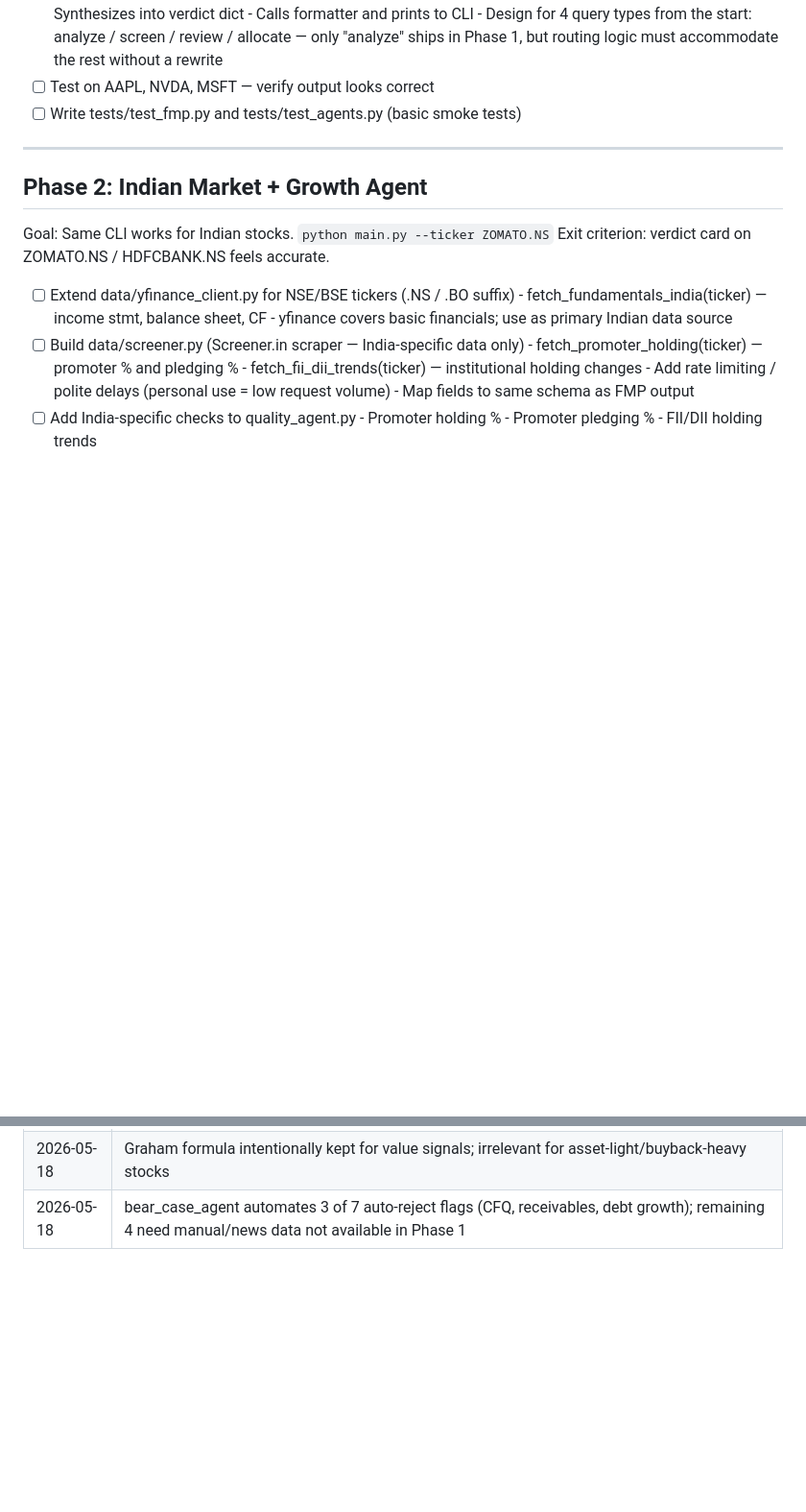
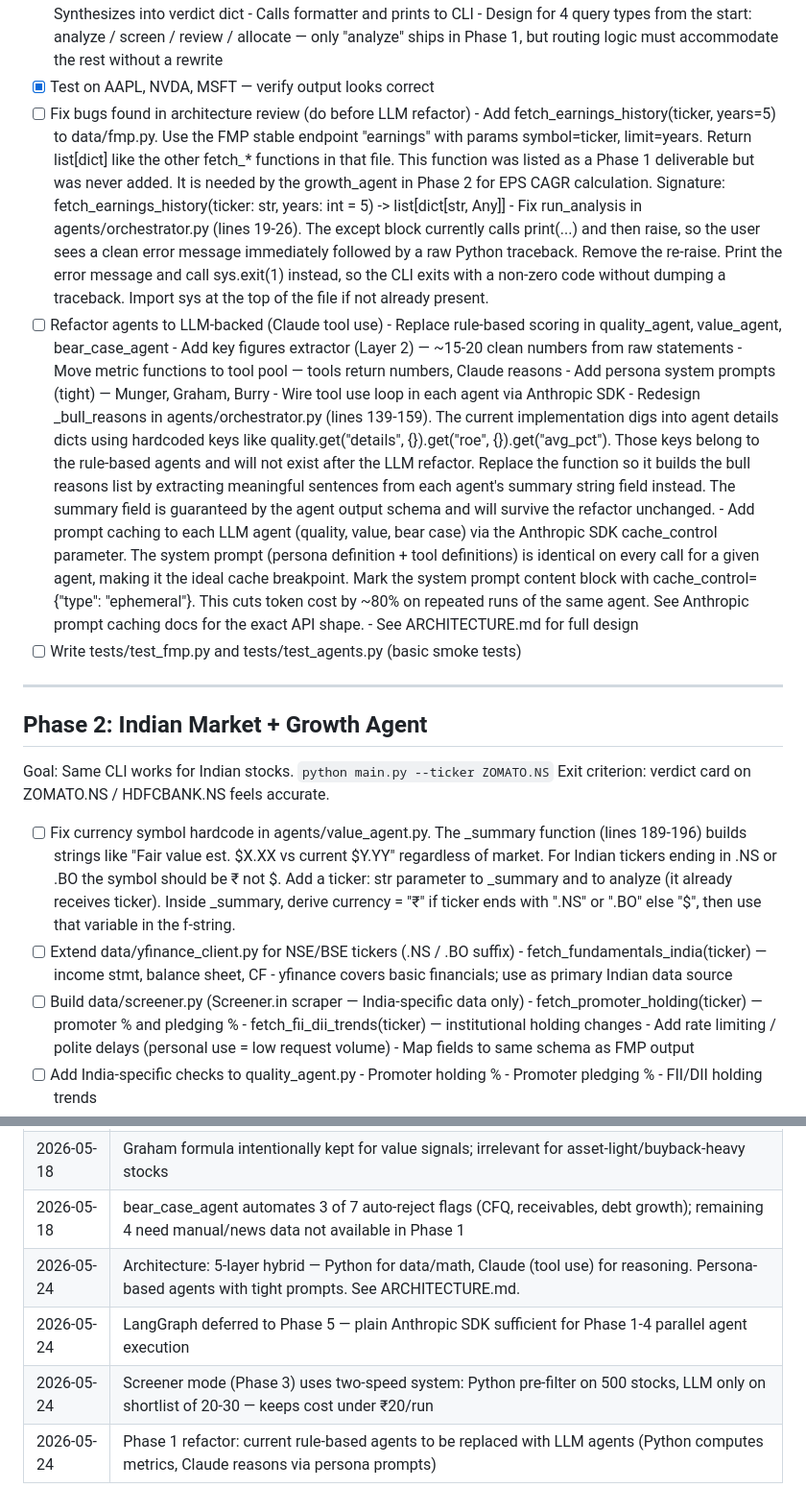
Before and after one commit to KartikDholakia/equity-research-agent, a Markdown page: PLAN.md, 2 parts joined by grey strips. Shown at 96% size. Rendered like a GitHub page; blank space fills up the shorter version.

Commit message:
added some fixes as todos in plan file

```diff
--- a/PLAN.md
+++ b/PLAN.md
@@ -55,7 +55,42 @@ actually act on.
       - Design for 4 query types from the start: analyze / screen /
         review / allocate — only "analyze" ships in Phase 1, but routing
         logic must accommodate the rest without a rewrite
-- [ ] Test on AAPL, NVDA, MSFT — verify output looks correct
+- [x] Test on AAPL, NVDA, MSFT — verify output looks correct
+- [ ] Fix bugs found in architecture review (do before LLM refactor)
+      - Add fetch_earnings_history(ticker, years=5) to data/fmp.py.
+        Use the FMP stable endpoint "earnings" with params symbol=ticker, limit=years.
+        Return list[dict] like the other fetch_* functions in that file.
+        This function was listed as a Phase 1 deliverable but was never added.
+        It is needed by the growth_agent in Phase 2 for EPS CAGR calculation.
+        Signature: fetch_earnings_history(ticker: str, years: int = 5) -> list[dict[str, Any]]
+      - Fix run_analysis in agents/orchestrator.py (lines 19-26).
+        The except block currently calls print(...) and then raise, so the user
+        sees a clean error message immediately followed by a raw Python traceback.
+        Remove the re-raise. Print the error message and call sys.exit(1) instead,
+        so the CLI exits with a non-zero code without dumping a traceback.
+        Import sys at the top of the file if not already present.
+- [ ] Refactor agents to LLM-backed (Claude tool use)
+      - Replace rule-based scoring in quality_agent, value_agent, bear_case_agent
+      - Add key figures extractor (Layer 2) — ~15-20 clean numbers from raw statements
+      - Move metric functions to tool pool — tools return numbers, Claude reasons
+      - Add persona system prompts (tight) — Munger, Graham, Burry
+      - Wire tool use loop in each agent via Anthropic SDK
+      - Redesign _bull_reasons in agents/orchestrator.py (lines 139-159).
+        The current implementation digs into agent details dicts using hardcoded keys
+        like quality.get("details", {}).get("roe", {}).get("avg_pct"). Those keys
+        belong to the rule-based agents and will not exist after the LLM refactor.
+        Replace the function so it builds the bull reasons list by extracting
+        meaningful sentences from each agent's summary string field instead.
+        The summary field is guaranteed by the agent output schema and will survive
+        the refactor unchanged.
+      - Add prompt caching to each LLM agent (quality, value, bear case) via the
+        Anthropic SDK cache_control parameter. The system prompt (persona definition
+        + tool definitions) is identical on every call for a given agent, making it
+        the ideal cache breakpoint. Mark the system prompt content block with
+        cache_control={"type": "ephemeral"}. This cuts token cost by ~80% on
+        repeated runs of the same agent. See Anthropic prompt caching docs for
+        the exact API shape.
+      - See ARCHITECTURE.md for full design
 - [ ] Write tests/test_fmp.py and tests/test_agents.py (basic smoke tests)
 
 ---
@@ -64,6 +99,13 @@ actually act on.
 Goal: Same CLI works for Indian stocks. `python main.py --ticker ZOMATO.NS`
 Exit criterion: verdict card on ZOMATO.NS / HDFCBANK.NS feels accurate.
 
+- [ ] Fix currency symbol hardcode in agents/value_agent.py.
+      The _summary function (lines 189-196) builds strings like
+      "Fair value est. $X.XX vs current $Y.YY" regardless of market.
+      For Indian tickers ending in .NS or .BO the symbol should be ₹ not $.
+      Add a ticker: str parameter to _summary and to analyze (it already receives
+      ticker). Inside _summary, derive currency = "₹" if ticker ends with
+      ".NS" or ".BO" else "$", then use that variable in the f-string.
 - [ ] Extend data/yfinance_client.py for NSE/BSE tickers (.NS / .BO suffix)
       - fetch_fundamentals_india(ticker) — income stmt, balance sheet, CF
       - yfinance covers basic financials; use as primary Indian data source
@@ -203,3 +245,7 @@ Candidates to build (confirm at Phase 5 retrospective):
 | 2026-05-18 | value_agent: DCF growth rates kept as module constants — Phase 3 will derive from historical FCF CAGR |
 | 2026-05-18 | Graham formula intentionally kept for value signals; irrelevant for asset-light/buyback-heavy stocks |
 | 2026-05-18 | bear_case_agent automates 3 of 7 auto-reject flags (CFQ, receivables, debt growth); remaining 4 need manual/news data not available in Phase 1 |
+| 2026-05-24 | Architecture: 5-layer hybrid — Python for data/math, Claude (tool use) for reasoning. Persona-based agents with tight prompts. See ARCHITECTURE.md. |
+| 2026-05-24 | LangGraph deferred to Phase 5 — plain Anthropic SDK sufficient for Phase 1-4 parallel agent execution |
+| 2026-05-24 | Screener mode (Phase 3) uses two-speed system: Python pre-filter on 500 stocks, LLM only on shortlist of 20-30 — keeps cost under ₹20/run |
+| 2026-05-24 | Phase 1 refactor: current rule-based agents to be replaced with LLM agents (Python computes metrics, Claude reasons via persona prompts) |
```
